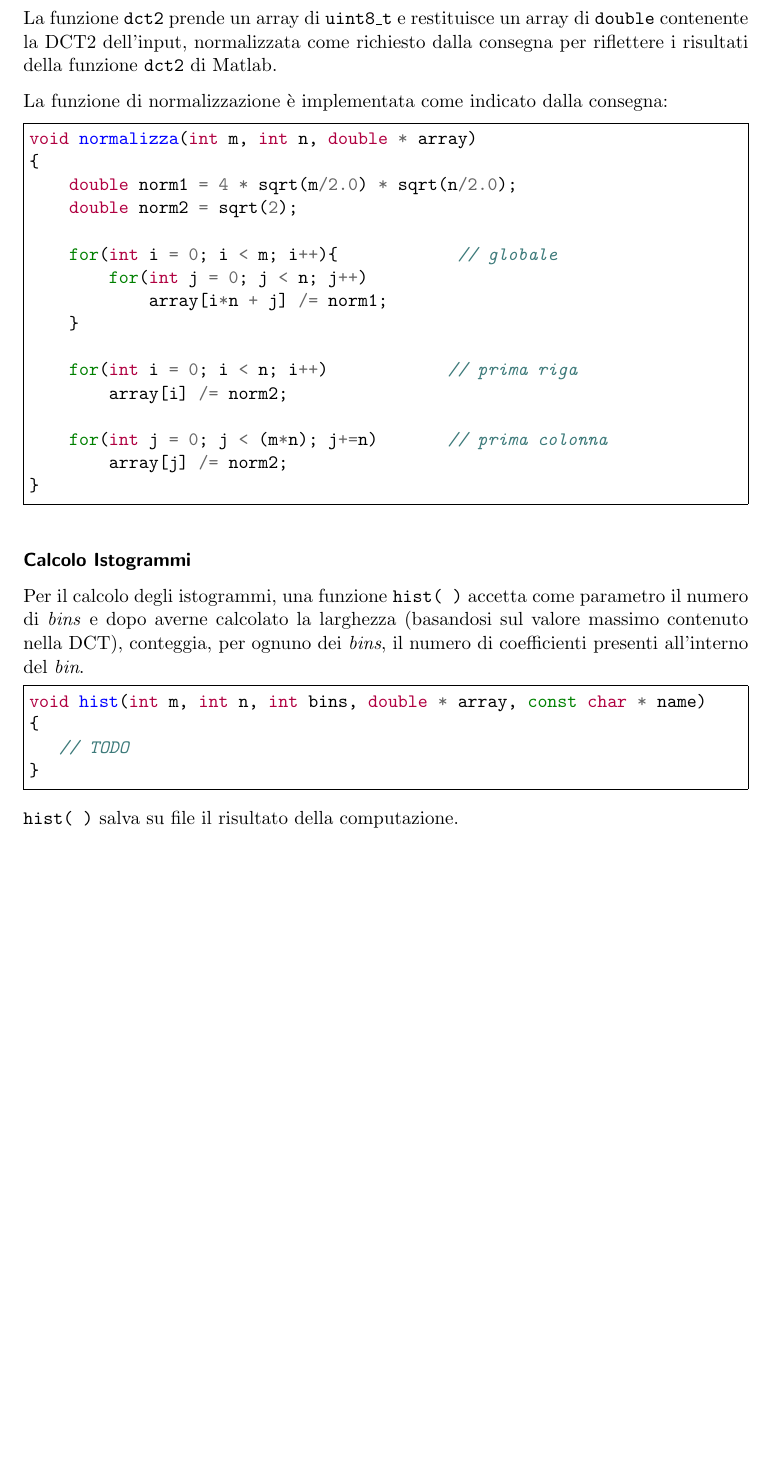
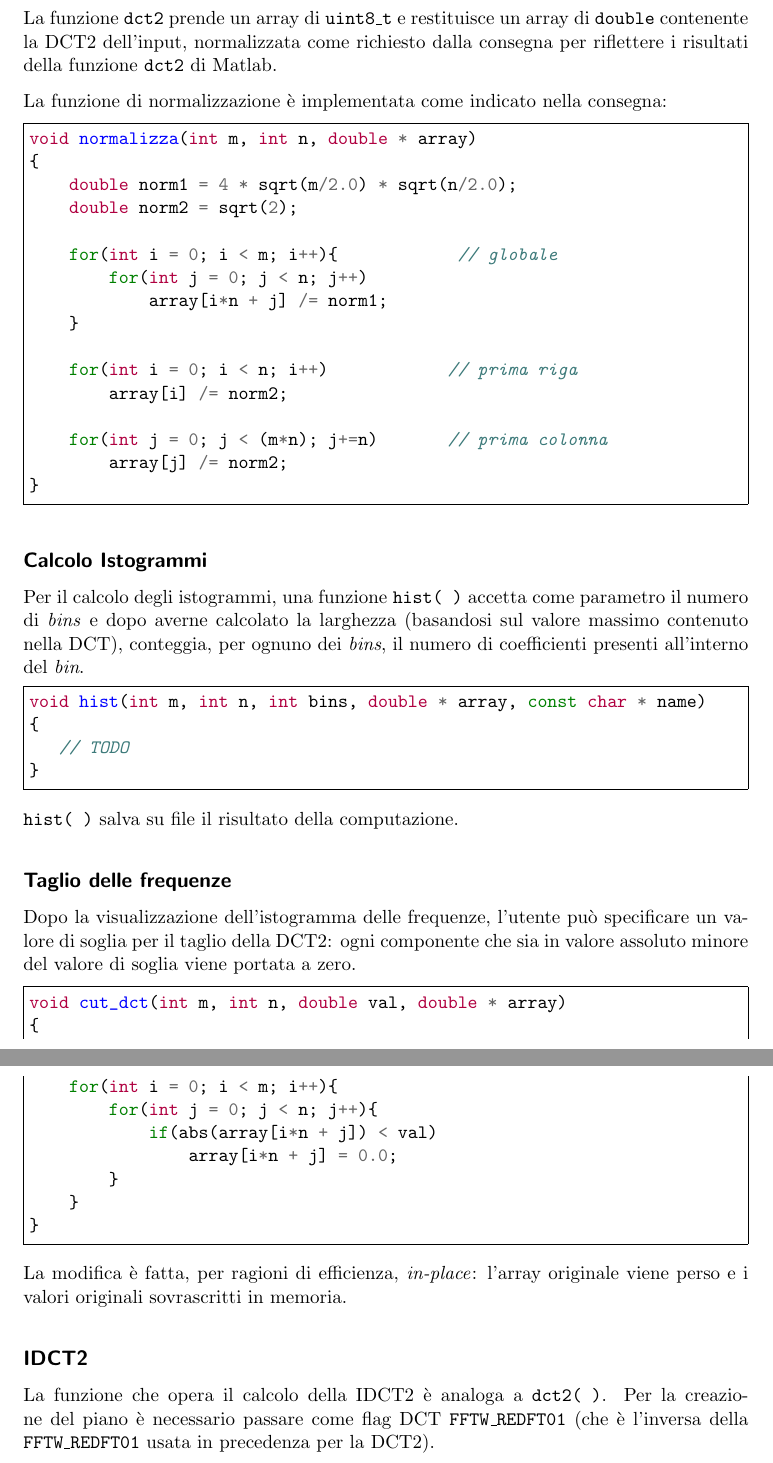
Before and after one commit to ALTree/progetto-dct, a LaTeX paper (latex/relazione.tex): part of page 3 of 3 before the commit and two parts of pages 3 and 4 of 4 after it, the two joined at a grey line, cut so that both start at the same text, the shorter picture padded with empty space. Compiled offline with pdfLaTeX.

Commit message:
tex: hist e IDCT. code: separato scale da denormalizza

```diff
--- a/latex/relazione.tex
+++ b/latex/relazione.tex
@@ -71,7 +71,7 @@ double * dct2(int m, int n, uint8_t * array)
 
 La funzione \texttt{dct2} prende un array di \texttt{uint8\_t} e restituisce un array di \texttt{double} contenente la DCT2 dell'input, normalizzata come richiesto dalla consegna per riflettere i risultati della funzione \texttt{dct2} di Matlab.
 
-La funzione di normalizzazione è implementata come indicato dalla consegna:
+La funzione di normalizzazione è implementata come indicato nella consegna:
 
 \begin{minted}[frame=single]{c}
 void normalizza(int m, int n, double * array)
@@ -92,7 +92,7 @@ void normalizza(int m, int n, double * array)
 }
 \end{minted}
 
-\subsubsection*{Calcolo Istogrammi}
+\subsection*{Calcolo Istogrammi}
 Per il calcolo degli istogrammi, una funzione \texttt{hist( )} accetta come parametro il numero di \emph{bins} e dopo averne calcolato la larghezza (basandosi sul valore massimo contenuto nella DCT), conteggia, per ognuno dei \emph{bins}, il numero di coefficienti presenti all'interno del \emph{bin}.
 
 \begin{minted}[frame=single]{c}
@@ -104,4 +104,28 @@ void hist(int m, int n, int bins, double * array, const char * name)
 
 \texttt{hist( )} salva su file il risultato della computazione.
 
+\subsection*{Taglio delle frequenze}
+
+Dopo la visualizzazione dell'istogramma delle frequenze, l'utente può specificare un valore di soglia per il taglio della DCT2: ogni componente che sia in valore assoluto minore del valore di soglia viene portata a zero.
+
+
+\begin{minted}[frame=single]{c}
+void cut_dct(int m, int n, double val, double * array)
+{
+    for(int i = 0; i < m; i++){
+        for(int j = 0; j < n; j++){
+            if(abs(array[i*n + j]) < val)
+                array[i*n + j] = 0.0;
+        }
+    }
+}
+\end{minted}
+
+La modifica è fatta, per ragioni di efficienza, \emph{in-place}: l'array originale viene perso e i valori originali sovrascritti in memoria.
+
+\subsection*{IDCT2}
+
+La funzione che opera il calcolo della IDCT2 è analoga a \texttt{dct2( )}. Per la creazione del piano è necessario passare come flag DCT \texttt{FFTW\_REDFT01} (che è l'inversa della \texttt{FFTW\_REDFT01} usata in precedenza per la DCT2).
+
+
 \end{document}
```
Also changed, not shown: latex/relazione.tex (4 more changed lines), 3 other files.
